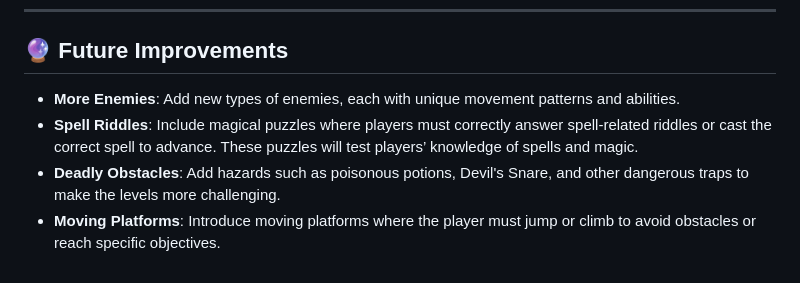
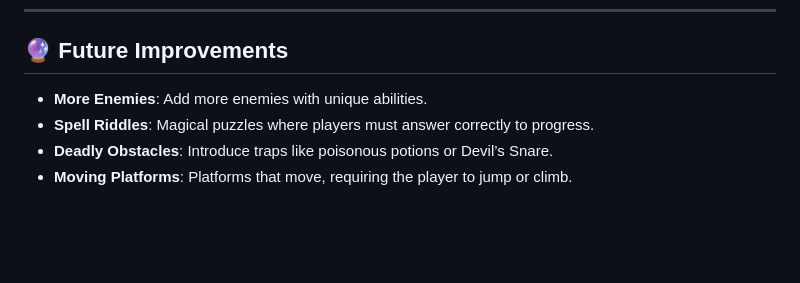
Before and after one commit to selenaschz/the-quest-for-the-deathly-hallows, a Markdown page: README.md, the part around one of its changes. Drawn GitHub-style; blank space fills up the shorter version.

```diff
--- a/README.md
+++ b/README.md
@@ -83,7 +83,7 @@ This project gave me the opportunity to strengthen my **JavaScript**, **HTML**,
 
 ## 🔮 Future Improvements
 
-- **More Enemies**: Add new types of enemies, each with unique movement patterns and abilities.
-- **Spell Riddles**: Include magical puzzles where players must correctly answer spell-related riddles or cast the correct spell to advance. These puzzles will test players’ knowledge of spells and magic.
-- **Deadly Obstacles**: Add hazards such as poisonous potions, Devil's Snare, and other dangerous traps to make the levels more challenging.
-- **Moving Platforms**: Introduce moving platforms where the player must jump or climb to avoid obstacles or reach specific objectives.
+- **More Enemies**: Add more enemies with unique abilities.
+- **Spell Riddles**: Magical puzzles where players must answer correctly to progress.
+- **Deadly Obstacles**: Introduce traps like poisonous potions or Devil’s Snare.
+- **Moving Platforms**: Platforms that move, requiring the player to jump or climb.
```
Also changed, not shown: other parts of README.md (+20 -20 lines).
